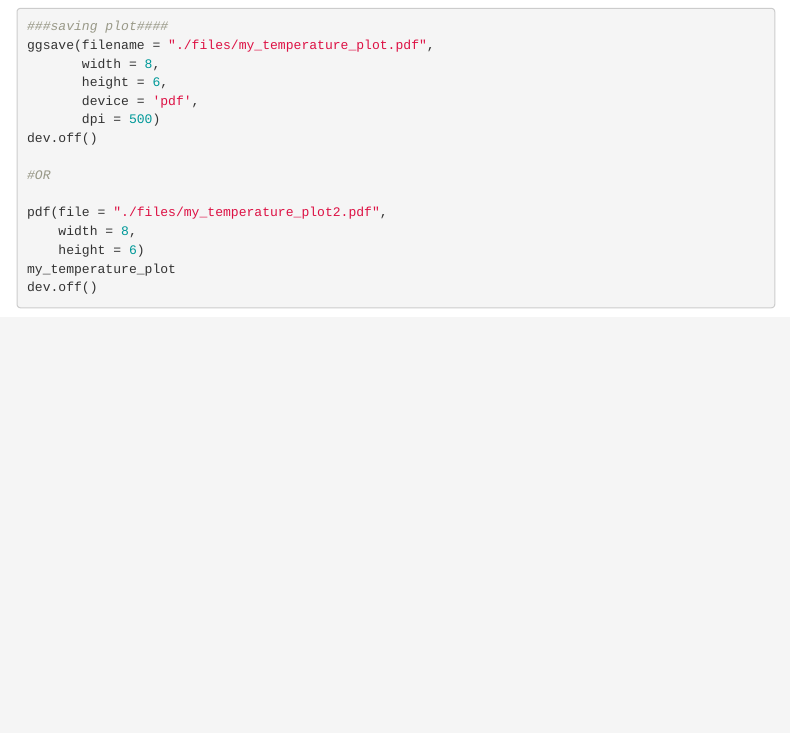
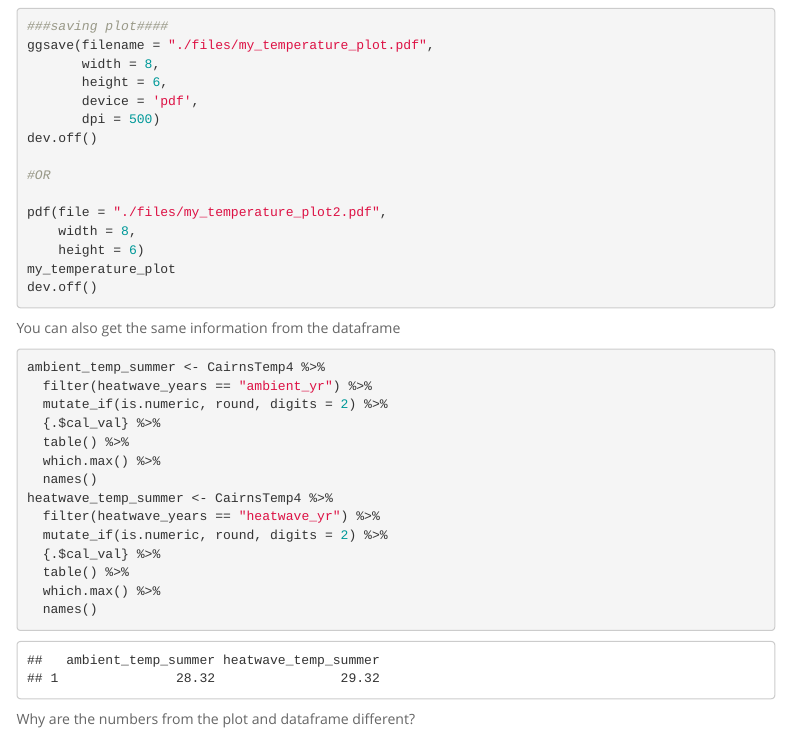
Before and after one commit to schmidte10/FormattableTables, an R Markdown document (FormattableTables.Rmd): the page in a window 1100 px wide, from 10560 px down. The pictures show the output file FormattableTables.html that the author committed with the source, opened offline; menus at the side of the page are left out.

Commit message:
added data extraction section into .Rmd file
updated .html document

No major changes to .R document

````diff
--- a/FormattableTables.Rmd
+++ b/FormattableTables.Rmd
@@ -411,3 +411,28 @@ pdf(file = "./files/my_temperature_plot2.pdf",
 my_temperature_plot
 dev.off()
 ```
+
+You can also get the same information from the dataframe
+
+```{r data extraction, eval=TRUE}
+ambient_temp_summer <- CairnsTemp4 %>%
+  filter(heatwave_years == "ambient_yr") %>%
+  mutate_if(is.numeric, round, digits = 2) %>%
+  {.$cal_val} %>%
+  table() %>%
+  which.max() %>%
+  names()
+heatwave_temp_summer <- CairnsTemp4 %>%
+  filter(heatwave_years == "heatwave_yr") %>%
+  mutate_if(is.numeric, round, digits = 2) %>%
+  {.$cal_val} %>%
+  table() %>%
+  which.max() %>%
+  names()
+```
+```{r data exatraction2, echo = FALSE}
+df <- data.frame(ambient_temp_summer = ambient_temp_summer,
+                 heatwave_temp_summer = heatwave_temp_summer); df
+```
+
+Why are the numbers from the plot and dataframe different?
````
Also changed, not shown: FormattableTables.R (+4 -3 lines), FormattableTables.html.
